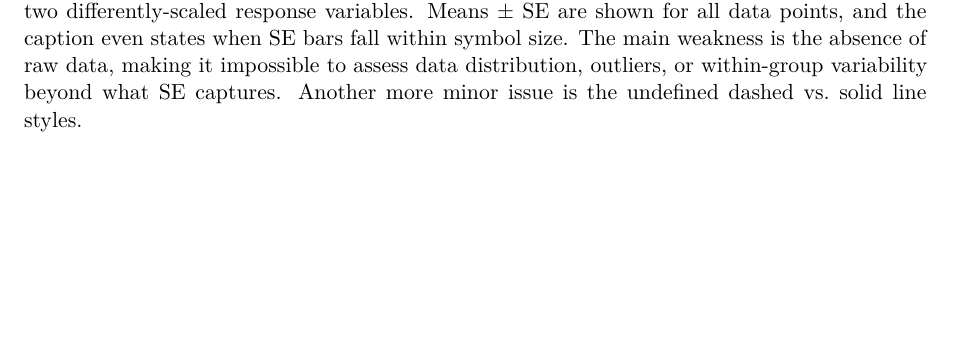
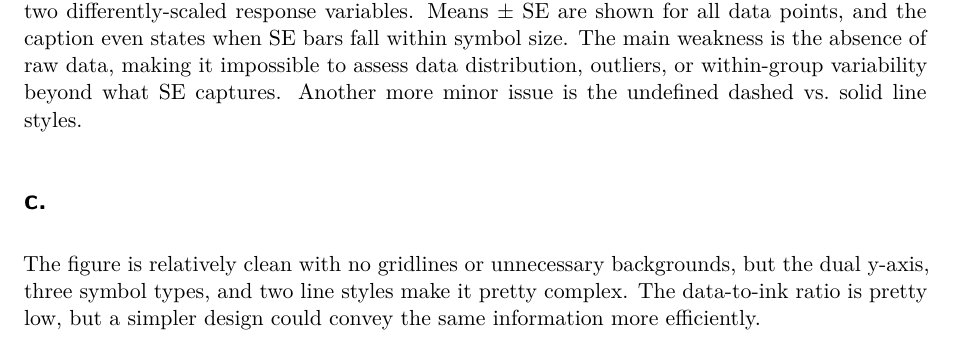
Before and after one commit to tadehperoomian/ENVS-193DS_homework-03, a Quarto document (Homework 3.qmd): part of page 6 of 7, cut so that both start at the same text, the shorter picture padded with empty space. Rendered offline with R 4.5, knitr and Pandoc in place of Quarto, then LaTeX, with nearby package versions; column names are cleaned by a stand-in for the janitor package.

Commit message:
assessing visual clutter

```diff
--- a/Homework 3.qmd
+++ b/Homework 3.qmd
@@ -186,3 +186,7 @@ The statistical test used in this study is ANOVA, because the study is comparing
 # b.
 
 The axes are logically positioned, with the double y-axis design justified by the overlay of two differently-scaled response variables. Means ± SE are shown for all data points, and the caption even states when SE bars fall within symbol size. The main weakness is the absence of  raw data, making it impossible to assess data distribution, outliers, or within-group variability beyond what SE captures. Another more minor issue is the undefined dashed vs. solid line styles.
+
+# c.
+
+The figure is relatively clean with no gridlines or unnecessary backgrounds, but the dual y-axis, three symbol types, and two line styles make it pretty complex. The data-to-ink ratio is pretty low, but a simpler design could convey the same information more efficiently.
```
